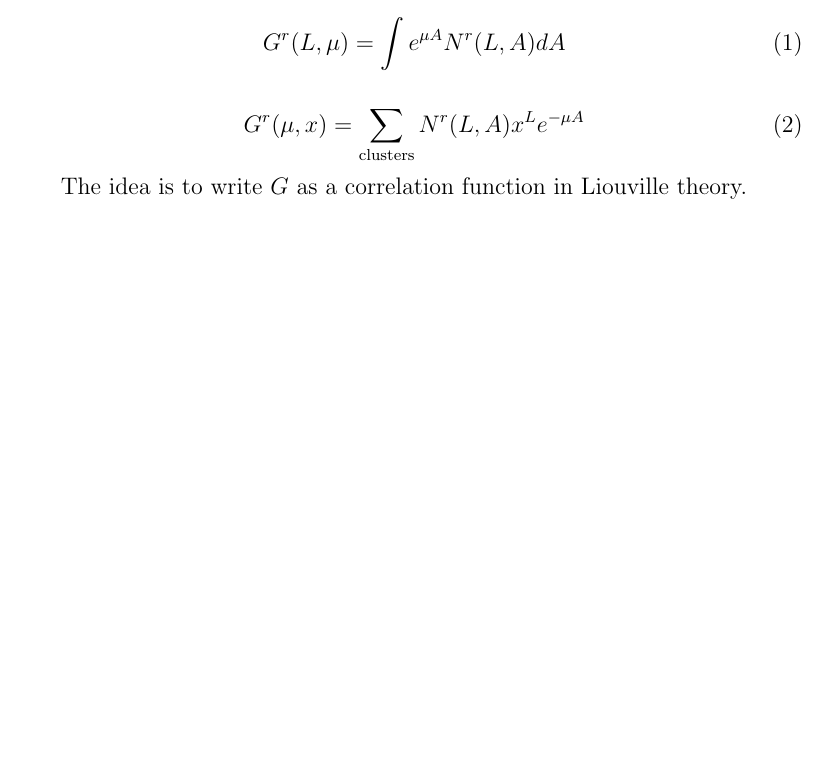
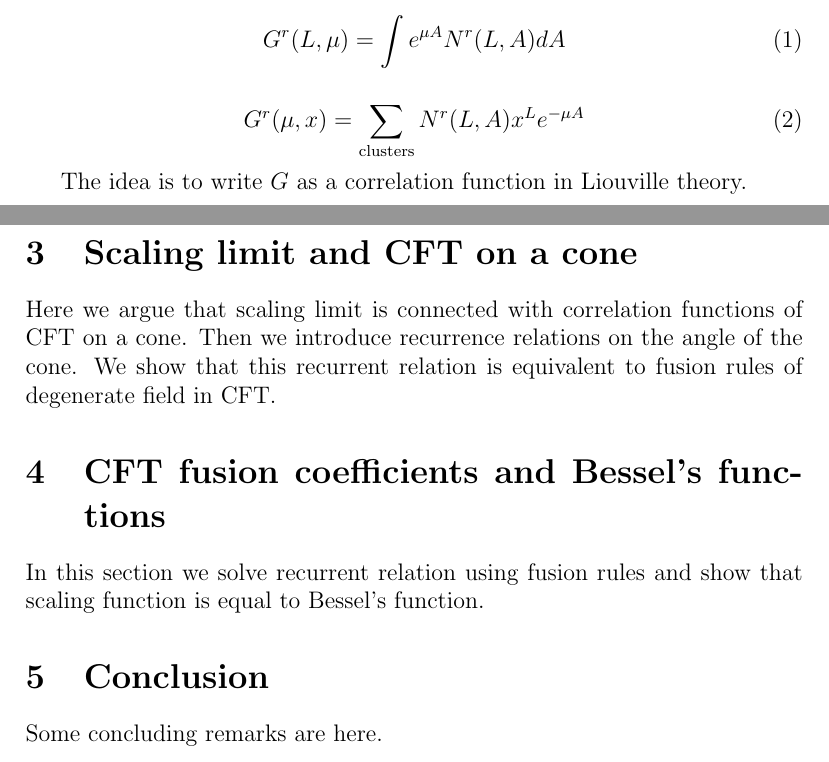
Before and after one commit to naa/Articles, a LaTeX paper (area-length/notes.tex): part of the page before the commit and two parts of pages 1 and 2 of 2 after it, the two joined at a grey line, cut so that both start at the same text, the shorter picture padded with empty space. Compiled offline with pdfLaTeX.

Commit message:
Sections and abstract are added

```diff
--- a/area-length/notes.tex
+++ b/area-length/notes.tex
@@ -51,5 +67,25 @@ $\mu$ is bulk coupling constant ?).
   G^r (\mu,x) = \sum_{\mathrm{clusters}} N^r (L,A) x^L e^{-\mu A}
 \end{equation}
 
-The idea is to write $G$ as a correlation function in Liouville theory.
+The idea is to write $G$ as a correlation function in Liouville
+theory.
+
+\section{Scaling limit and CFT on a cone}
+\label{sec:scaling-limit-cft}
+
+Here we argue that scaling limit is connected with correlation
+functions of CFT on a cone. Then we introduce recurrence relations on
+the angle of the cone. We show that this recurrent relation is
+equivalent to fusion rules of degenerate field in CFT.
+
+\section{CFT fusion coefficients and Bessel's functions}
+\label{sec:cft-fusi-coeff}
+
+In this section we solve recurrent relation using fusion rules and
+show that scaling function is equal to Bessel's function.
+
+\section{Conclusion}
+\label{sec:conclusion}
+Some concluding remarks are here.
+
 \end{document}
```
Also changed, not shown: area-length/notes.tex (16 more changed lines).
